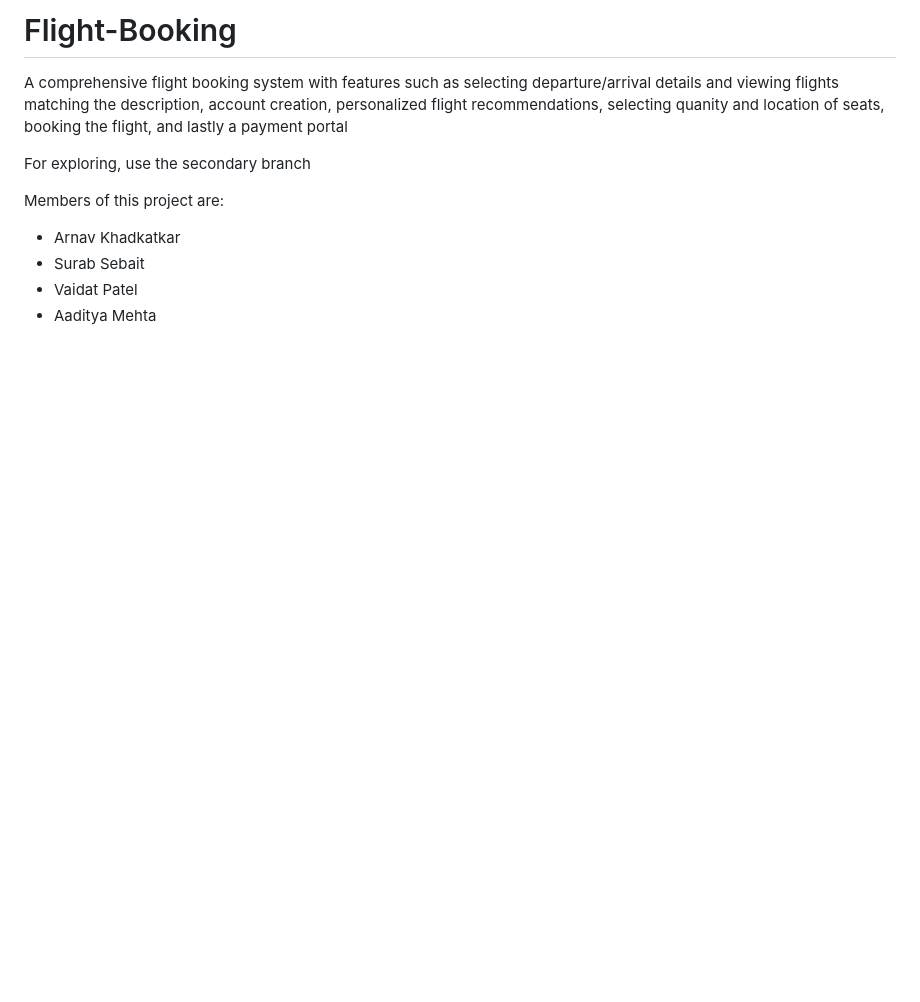
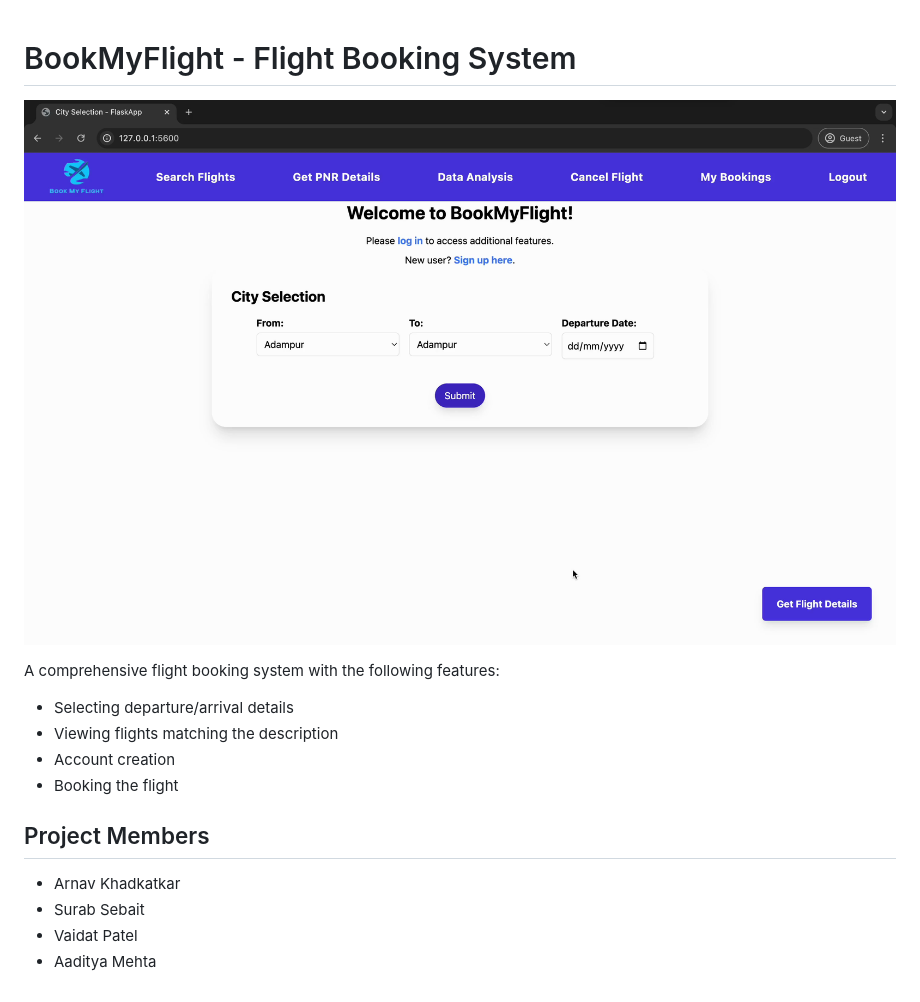
Before and after one commit to ArnavKh/ASVA-FlightBookingSystem, a Markdown page: README.md, the part around the change. Rendered like a GitHub page; pictures changed too: homePage.png (added); blank space fills up the shorter version.

Commit message:
Pull Request for main branch (#8)
* Updated main branch 1

* Updated main branch

* "Added Image"

```diff
--- a/README.md
+++ b/README.md
@@ -1,10 +1,18 @@
-# Flight-Booking
 
-A comprehensive flight booking system with features such as selecting departure/arrival details and viewing flights matching the description, account creation, personalized flight recommendations, selecting quanity and location of seats, booking the flight, and lastly a payment portal
+# BookMyFlight - Flight Booking System
+![Flight Booking System](/homePage.png)
 
-For exploring, use the secondary branch
+A comprehensive flight booking system with the following features:
 
-Members of this project are:
+- Selecting departure/arrival details
+- Viewing flights matching the description
+- Account creation
+- Booking the flight
+
+
+
+## Project Members
+
 - Arnav Khadkatkar
 - Surab Sebait
 - Vaidat Patel
```
Also changed, not shown: 5 other files.
